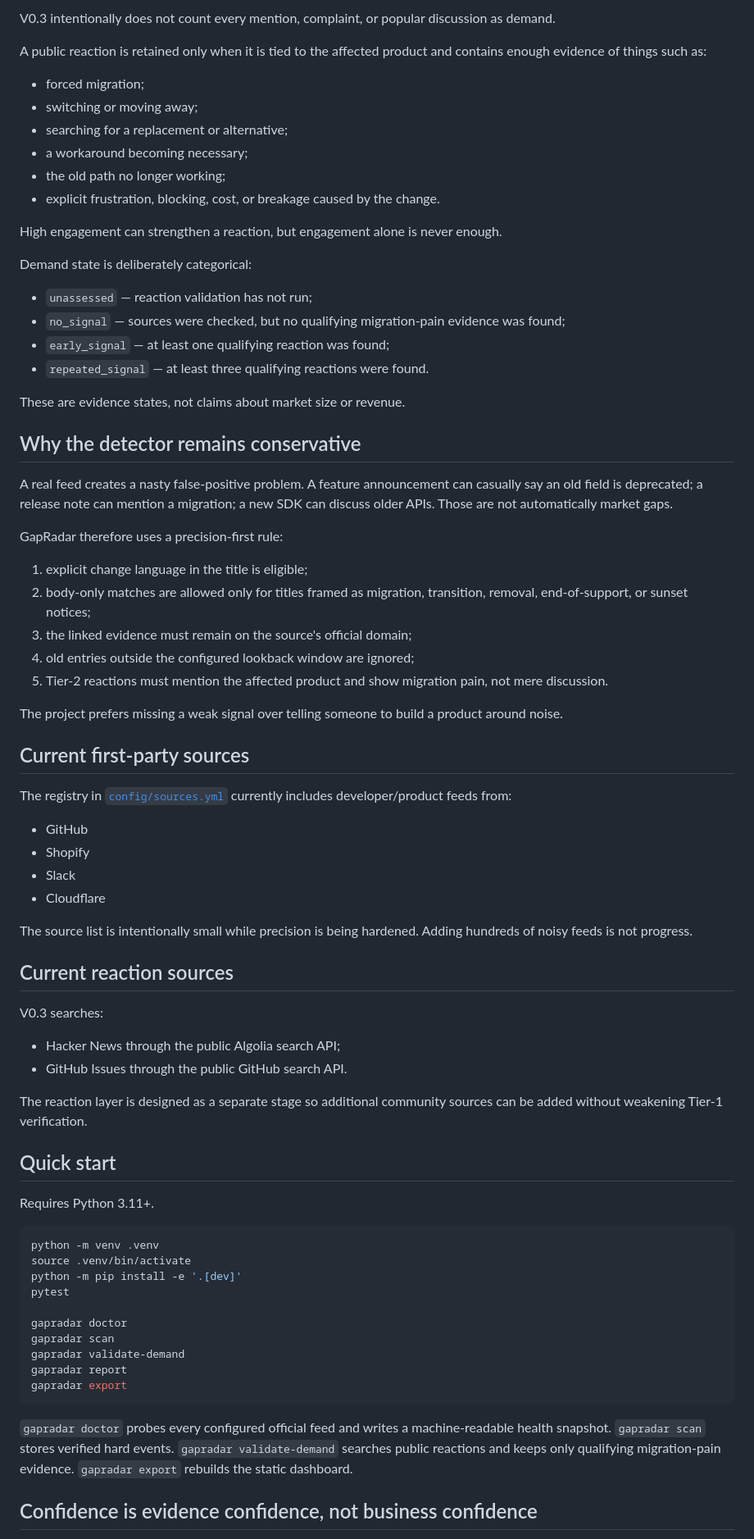
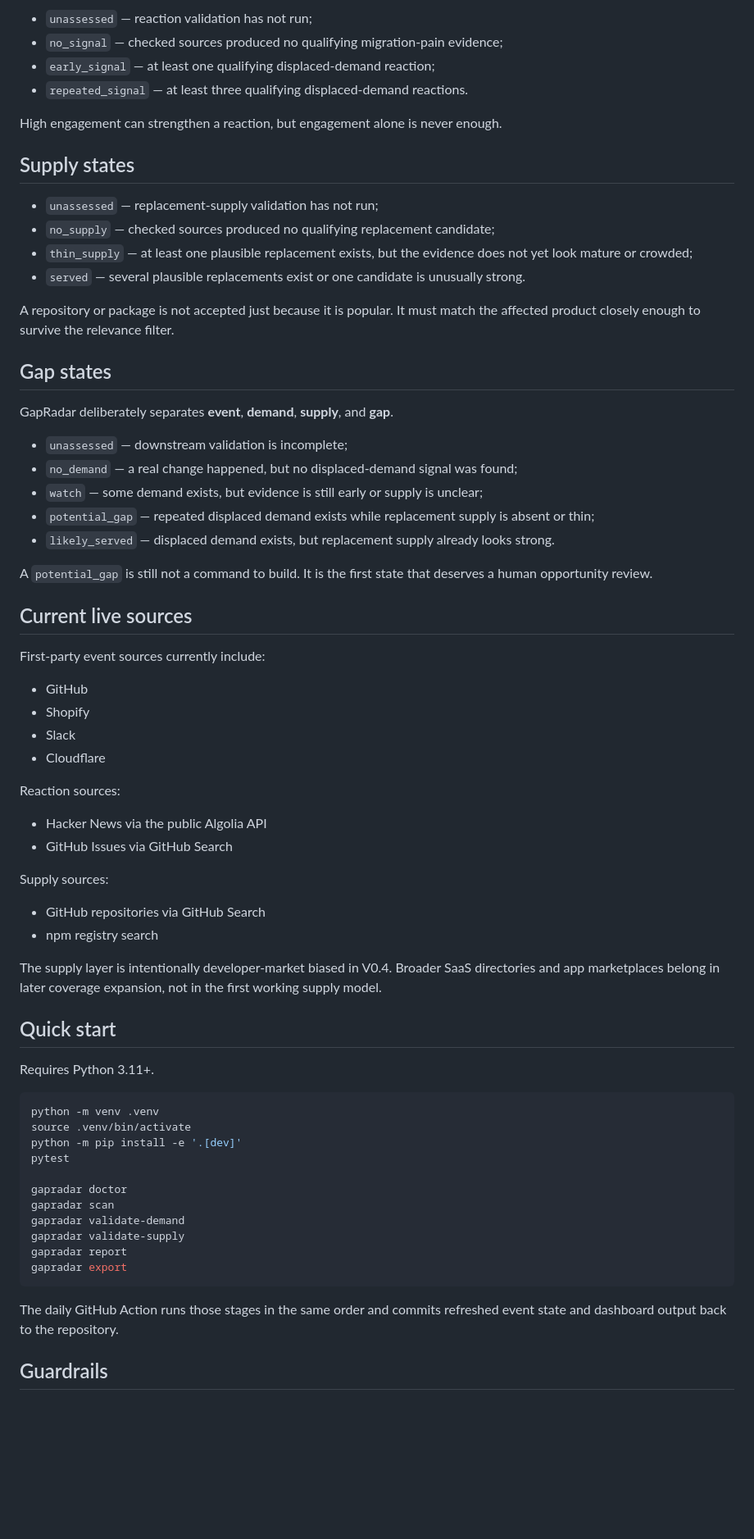
Before and after one commit to AmazingKimi/GapRadar, a Markdown page: README.md, the part around one of its changes. Shown at 82% size. GitHub-like rendering; blank space fills up the shorter version.

Commit message:
docs: document GapRadar v0.4 supply-gap analysis

````diff
--- a/README.md
+++ b/README.md
@@ -63,59 +48,52 @@ It currently:
 
-V0.3 intentionally does not count every mention, complaint, or popular discussion as demand.
-
-A public reaction is retained only when it is tied to the affected product and contains enough evidence of things such as:
-
-- forced migration;
-- switching or moving away;
-- searching for a replacement or alternative;
-- a workaround becoming necessary;
-- the old path no longer working;
-- explicit frustration, blocking, cost, or breakage caused by the change.
+- `unassessed` — reaction validation has not run;
+- `no_signal` — checked sources produced no qualifying migration-pain evidence;
+- `early_signal` — at least one qualifying displaced-demand reaction;
+- `repeated_signal` — at least three qualifying displaced-demand reactions.
 
 High engagement can strengthen a reaction, but engagement alone is never enough.
 
-Demand state is deliberately categorical:
+## Supply states
 
-- `unassessed` — reaction validation has not run;
-- `no_signal` — sources were checked, but no qualifying migration-pain evidence was found;
-- `early_signal` — at least one qualifying reaction was found;
-- `repeated_signal` — at least three qualifying reactions were found.
+- `unassessed` — replacement-supply validation has not run;
+- `no_supply` — checked sources produced no qualifying replacement candidate;
+- `thin_supply` — at least one plausible replacement exists, but the evidence does not yet look mature or crowded;
+- `served` — several plausible replacements exist or one candidate is unusually strong.
 
-These are evidence states, not claims about market size or revenue.
+A repository or package is not accepted just because it is popular. It must match the affected product closely enough to survive the relevance filter.
 
-## Why the detector remains conservative
+## Gap states
 
-A real feed creates a nasty false-positive problem. A feature announcement can casually say an old field is deprecated; a release note can mention a migration; a new SDK can discuss older APIs. Those are not automatically market gaps.
+GapRadar deliberately separates **event**, **demand**, **supply**, and **gap**.
 
-GapRadar therefore uses a precision-first rule:
+- `unassessed` — downstream validation is incomplete;
+- `no_demand` — a real change happened, but no displaced-demand signal was found;
+- `watch` — some demand exists, but evidence is still early or supply is unclear;
+- `potential_gap` — repeated displaced demand exists while replacement supply is absent or thin;
+- `likely_served` — displaced demand exists, but replacement supply already looks strong.
 
-1. explicit change language in the title is eligible;
-2. body-only matches are allowed only for titles framed as migration, transition, removal, end-of-support, or sunset notices;
-3. the linked evidence must remain on the source's official domain;
-4. old entries outside the configured lookback window are ignored;
-5. Tier-2 reactions must mention the affected product and show migration pain, not mere discussion.
+A `potential_gap` is still not a command to build. It is the first state that deserves a human opportunity review.
 
-The project prefers missing a weak signal over telling someone to build a product around noise.
+## Current live sources
 
-## Current first-party sources
-
-The registry in [`config/sources.yml`](config/sources.yml) currently includes developer/product feeds from:
+First-party event sources currently include:
 
 - GitHub
 - Shopify
 - Slack
 - Cloudflare
 
-The source list is intentionally small while precision is being hardened. Adding hundreds of noisy feeds is not progress.
+Reaction sources:
 
-## Current reaction sources
+- Hacker News via the public Algolia API
+- GitHub Issues via GitHub Search
 
-V0.3 searches:
+Supply sources:
 
-- Hacker News through the public Algolia search API;
-- GitHub Issues through the public GitHub search API.
+- GitHub repositories via GitHub Search
+- npm registry search
 
-The reaction layer is designed as a separate stage so additional community sources can be added without weakening Tier-1 verification.
+The supply layer is intentionally developer-market biased in V0.4. Broader SaaS directories and app marketplaces belong in later coverage expansion, not in the first working supply model.
 
 ## Quick start
 
@@ -130,11 +108,12 @@ pytest
 gapradar doctor
 gapradar scan
 gapradar validate-demand
+gapradar validate-supply
 gapradar report
 gapradar export
 ```
 
-`gapradar doctor` probes every configured official feed and writes a machine-readable health snapshot. `gapradar scan` stores verified hard events. `gapradar validate-demand` searches public reactions and keeps only qualifying migration-pain evidence. `gapradar export` rebuilds the static dashboard.
+The daily GitHub Action runs those stages in the same order and commits refreshed event state and dashboard output back to the repository.
 
-## Confidence is evidence confidence, not business confidence
+## Guardrails
 
````
Also changed, not shown: other parts of README.md (+45 -72 lines).
